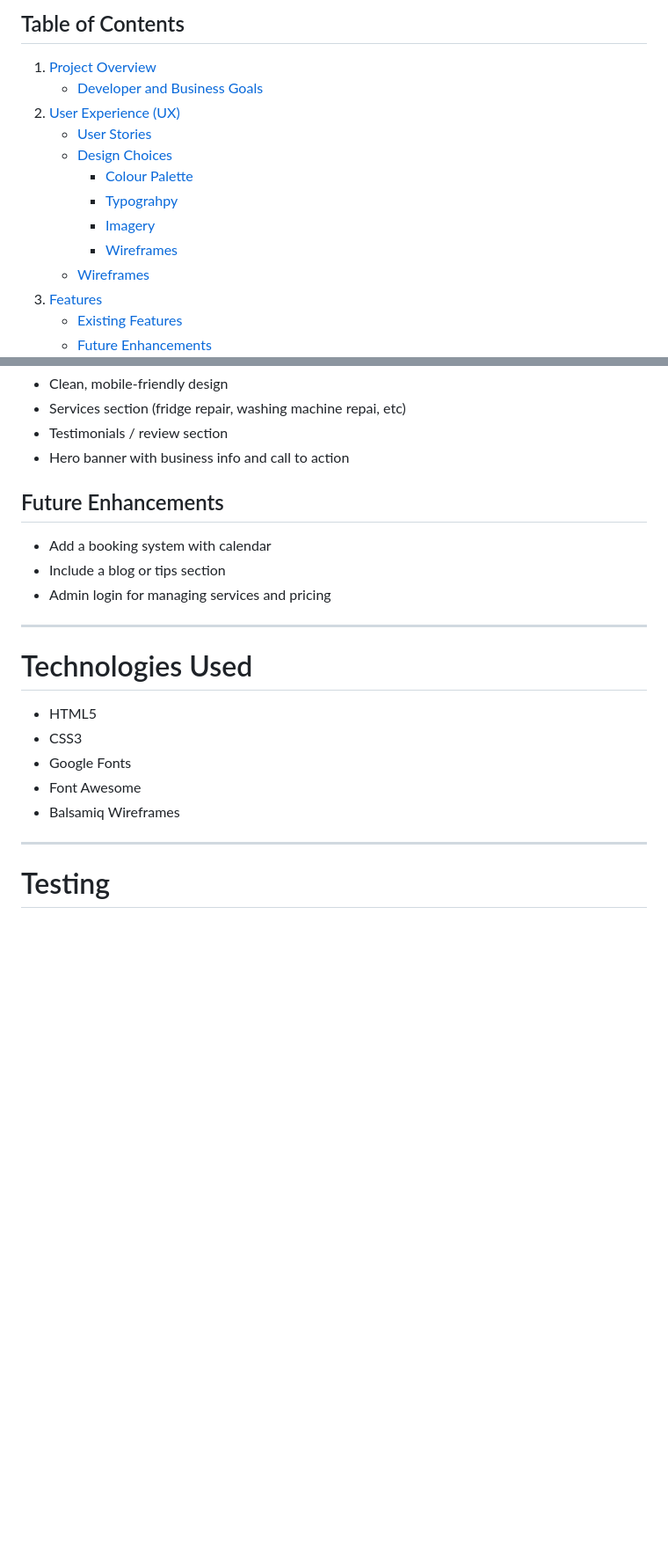
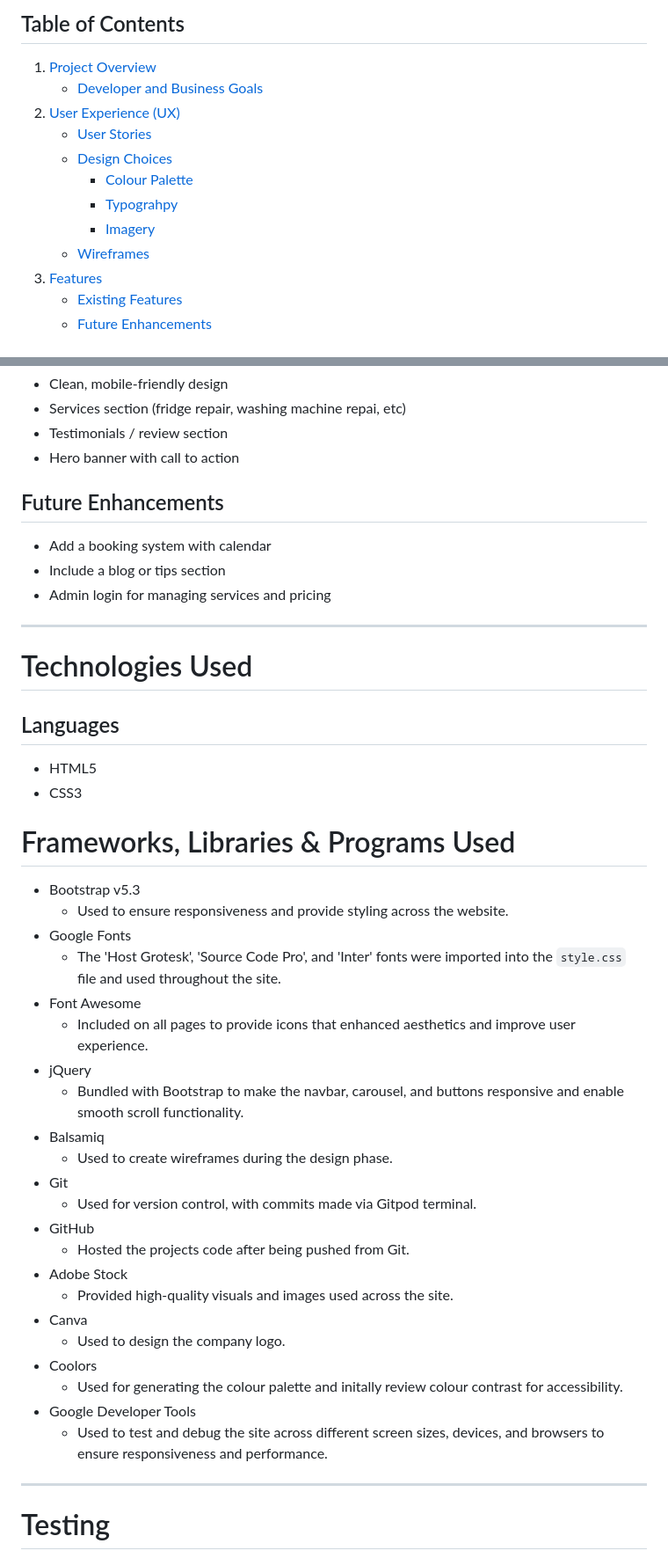
Before and after one commit to LukeM1aa/milestone-project-one, a Markdown page: README.md, 2 parts joined by grey strips. Shown at 88% size. GitHub-like rendering; blank space fills up the shorter version.

Commit message:
updating readme tech used

```diff
--- a/README.md
+++ b/README.md
@@ -8,14 +8,13 @@ A clean, modern website for a local appliance repair company specialising in fri
 
 ## Table of Contents
 1. [Project Overview](#project-overview)
-    * [Developer and Business Goals](#developer-and-business-goals)
+    - [Developer and Business Goals](#developer-and-business-goals)
 2. [User Experience (UX)](#user-experience-(ux))
-    + [User Stories](#user-stories)
+    - [User Stories](#user-stories)
     - [Design Choices](#design-choices)
         - [Colour Palette](#colour-palette)
         - [Typograhpy](#typograhpy)
         - [Imagery](#imagery)
-        - [Wireframes](#wireframes)
     - [Wireframes](#wireframes)
 3. [Features](#features)
     - [Existing Features](#existing-features)
@@ -222,7 +221,7 @@ Acknowledges the submission of the form, plus a clear "Return Home" button.
 - Clean, mobile-friendly design
 - Services section (fridge repair, washing machine repai, etc)
 - Testimonials / review section
-- Hero banner with business info and call to action
+- Hero banner with call to action
 
 ## Future Enhancements
 - Add a booking system with calendar
@@ -232,11 +231,34 @@ Acknowledges the submission of the form, plus a clear "Return Home" button.
 ---
 
 # Technologies Used
+
+## Languages
 - HTML5
 - CSS3
+
+# Frameworks, Libraries & Programs Used
+- Bootstrap v5.3
+    - Used to ensure responsiveness and provide styling across the website.
 - Google Fonts
+    - The 'Host Grotesk', 'Source Code Pro', and 'Inter' fonts were imported into the `style.css` file and used throughout the site.
 - Font Awesome
-- Balsamiq Wireframes
+    - Included on all pages to provide icons that enhanced aesthetics and improve user experience.
+- jQuery
+    - Bundled with Bootstrap to make the navbar, carousel, and buttons responsive and enable smooth scroll functionality.
+- Balsamiq
+    - Used to create wireframes during the design phase.
+- Git
+    - Used for version control, with commits made via Gitpod terminal.
+- GitHub
+    - Hosted the projects code after being pushed from Git.
+- Adobe Stock
+    - Provided high-quality visuals and images used across the site.
+- Canva
+    - Used to design the company logo.
+- Coolors
+    - Used for generating the colour palette and initally review colour contrast for accessibility.
+- Google Developer Tools
+    - Used to test and debug the site across different screen sizes, devices, and browsers to ensure responsiveness and performance.
 
 ---
 
```
